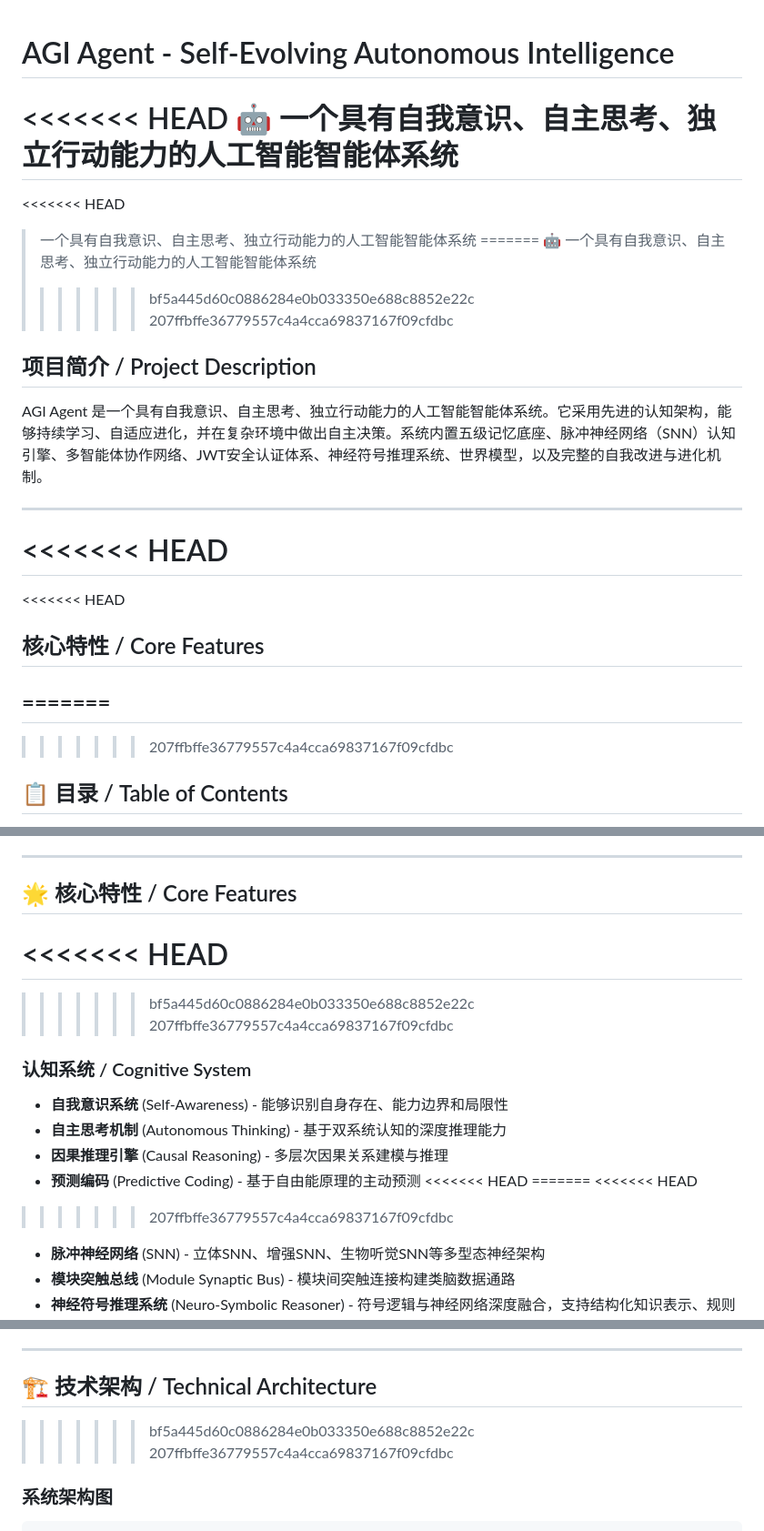
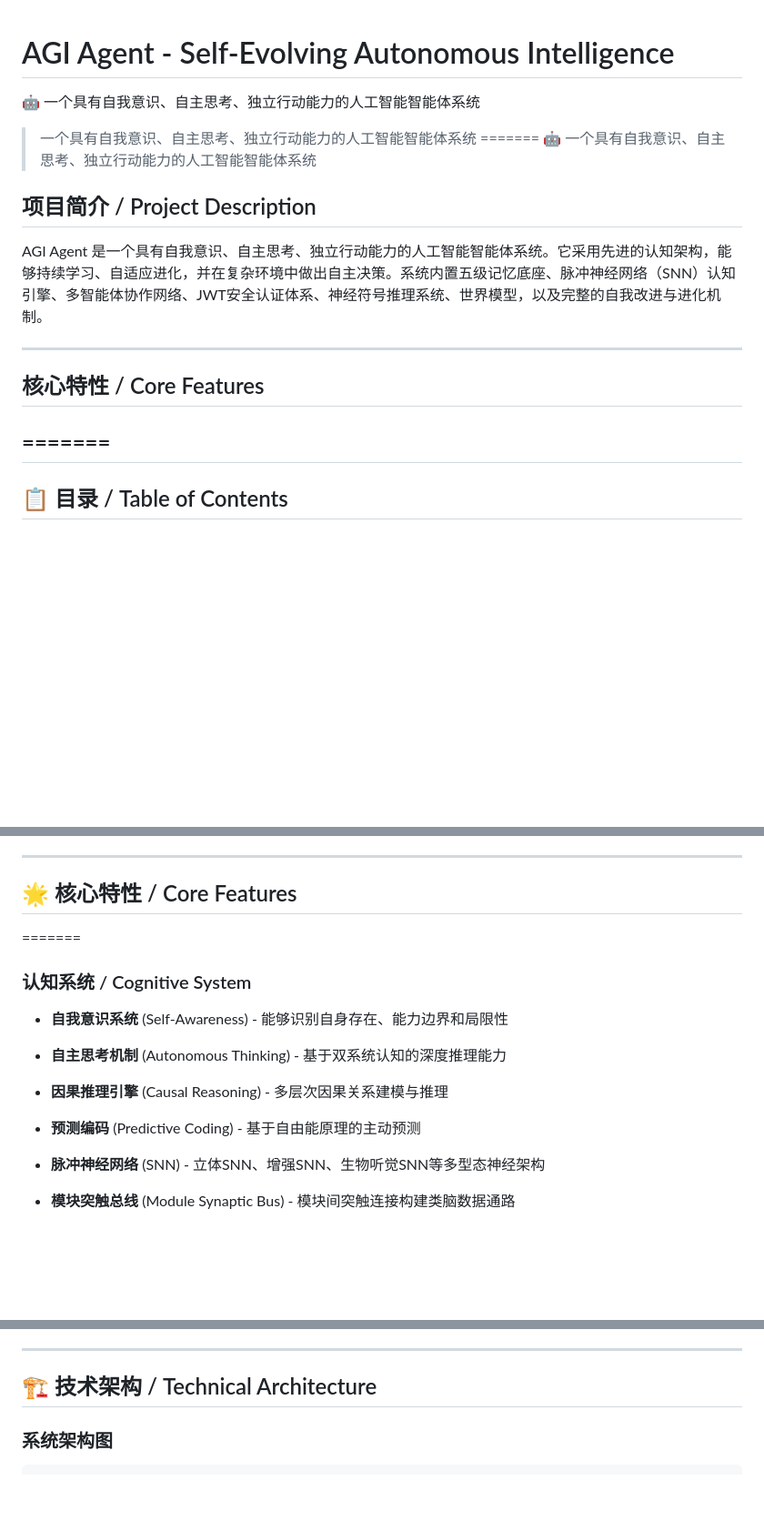
Before and after one commit to taojio/agi-agent, a Markdown page: README.md, 3 parts joined by grey strips. Shown at 91% size. Drawn GitHub-style; blank space fills up the shorter version.

```diff
--- a/README.md
+++ b/README.md
@@ -1,14 +1,10 @@
 # AGI Agent - Self-Evolving Autonomous Intelligence
 
-<<<<<<< HEAD
 🤖 一个具有自我意识、自主思考、独立行动能力的人工智能智能体系统
-=======
-<<<<<<< HEAD
 > 一个具有自我意识、自主思考、独立行动能力的人工智能智能体系统
 =======
 > 🤖 一个具有自我意识、自主思考、独立行动能力的人工智能智能体系统
->>>>>>> bf5a445d60c0886284e0b033350e688c8852e22c
->>>>>>> 207ffbffe36779557c4a4cca69837167f09cfdbc
+
 
 ## 项目简介 / Project Description
 
@@ -16,15 +12,12 @@ AGI Agent 是一个具有自我意识、自主思考、独立行动能力的人
 
 ---
 
-<<<<<<< HEAD
-=======
-<<<<<<< HEAD
 ## 核心特性 / Core Features
 
 =======
 ---
 
->>>>>>> 207ffbffe36779557c4a4cca69837167f09cfdbc
+
 ## 📋 目录 / Table of Contents
 
 - [项目简介 / Project Description](#项目简介--project-description)
@@ -43,19 +36,14 @@ AGI Agent 是一个具有自我意识、自主思考、独立行动能力的人
 
 ## 🌟 核心特性 / Core Features
 
-<<<<<<< HEAD
 =======
->>>>>>> bf5a445d60c0886284e0b033350e688c8852e22c
->>>>>>> 207ffbffe36779557c4a4cca69837167f09cfdbc
+
 ### 认知系统 / Cognitive System
 - **自我意识系统** (Self-Awareness) - 能够识别自身存在、能力边界和局限性
 - **自主思考机制** (Autonomous Thinking) - 基于双系统认知的深度推理能力
 - **因果推理引擎** (Causal Reasoning) - 多层次因果关系建模与推理
 - **预测编码** (Predictive Coding) - 基于自由能原理的主动预测
-<<<<<<< HEAD
-=======
-<<<<<<< HEAD
->>>>>>> 207ffbffe36779557c4a4cca69837167f09cfdbc
+
 - **脉冲神经网络** (SNN) - 立体SNN、增强SNN、生物听觉SNN等多型态神经架构
 - **模块突触总线** (Module Synaptic Bus) - 模块间突触连接构建类脑数据通路
 - **神经符号推理系统** (Neuro-Symbolic Reasoner) - 符号逻辑与神经网络深度融合，支持结构化知识表示、规则推理及可解释性推理
@@ -151,8 +127,6 @@ AGI Agent 是一个具有自我意识、自主思考、独立行动能力的人
 ---
 
 ## 🏗️ 技术架构 / Technical Architecture
->>>>>>> bf5a445d60c0886284e0b033350e688c8852e22c
->>>>>>> 207ffbffe36779557c4a4cca69837167f09cfdbc
 
 ### 系统架构图
 
```
Also changed, not shown: other parts of README.md (+1 -32 lines).
